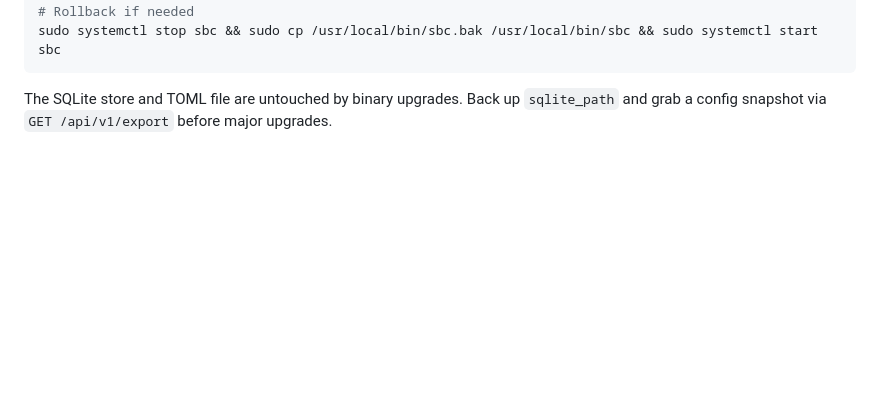
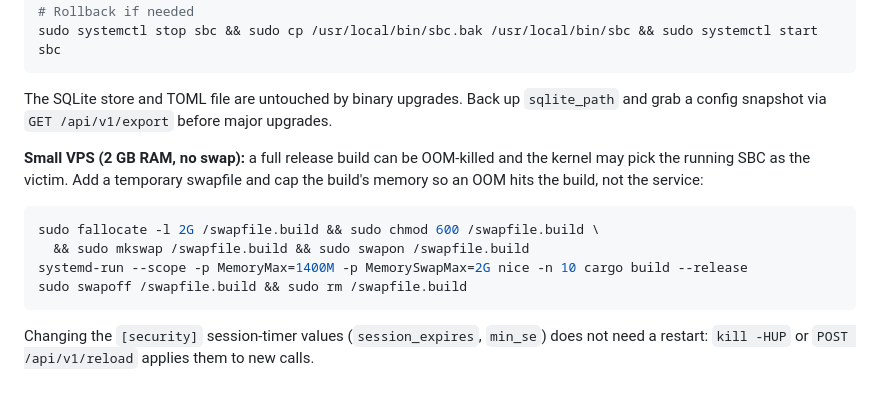
Before and after one commit to NIXFEO/NIXI.TEL, a Markdown page: docs/INSTALL.md, the part around the change. Drawn GitHub-style; blank space fills up the shorter version.

````diff
--- a/docs/INSTALL.md
+++ b/docs/INSTALL.md
@@ -337,3 +337,19 @@ sudo systemctl stop sbc && sudo cp /usr/local/bin/sbc.bak /usr/local/bin/sbc &&
 The SQLite store and TOML file are untouched by binary upgrades. Back up
 `sqlite_path` and grab a config snapshot via `GET /api/v1/export` before
 major upgrades.
+
+**Small VPS (2 GB RAM, no swap):** a full release build can be OOM-killed
+and the kernel may pick the running SBC as the victim. Add a temporary
+swapfile and cap the build's memory so an OOM hits the build, not the
+service:
+
+```bash
+sudo fallocate -l 2G /swapfile.build && sudo chmod 600 /swapfile.build \
+  && sudo mkswap /swapfile.build && sudo swapon /swapfile.build
+systemd-run --scope -p MemoryMax=1400M -p MemorySwapMax=2G nice -n 10 cargo build --release
+sudo swapoff /swapfile.build && sudo rm /swapfile.build
+```
+
+Changing the `[security]` session-timer values (`session_expires`,
+`min_se`) does not need a restart: `kill -HUP` or `POST /api/v1/reload`
+applies them to new calls.
````
Also changed, not shown: docs/incidents/2026-09-16-genesys-422-session-interval.md (added, +124 -0 lines).
